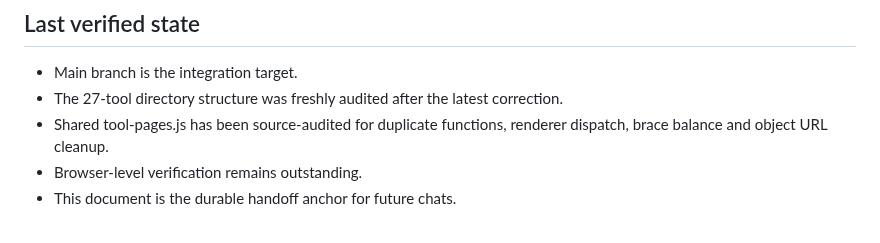
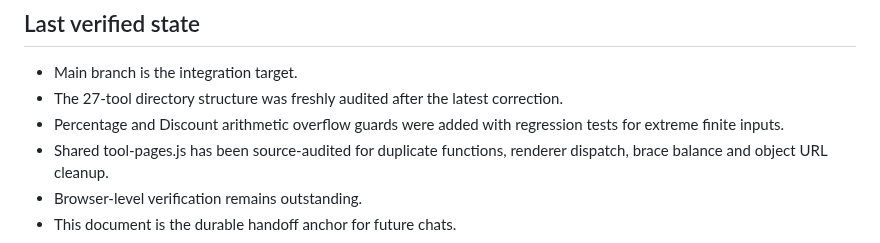
Before and after one commit to Srjp2004/utility-hub, a Markdown page: docs/CONTINUATION_STATE.md, the part around the change. GitHub-like rendering.

Commit message:
Update UtilityHub continuation state after calculator hardening

```diff
--- a/docs/CONTINUATION_STATE.md
+++ b/docs/CONTINUATION_STATE.md
@@ -118,6 +118,7 @@ When a new chat says "Continue @GitHub @get-fable @Codex Engineering Guardrails"
 ## Last verified state
 - Main branch is the integration target.
 - The 27-tool directory structure was freshly audited after the latest correction.
+- Percentage and Discount arithmetic overflow guards were added with regression tests for extreme finite inputs.
 - Shared tool-pages.js has been source-audited for duplicate functions, renderer dispatch, brace balance and object URL cleanup.
 - Browser-level verification remains outstanding.
 - This document is the durable handoff anchor for future chats.
```
